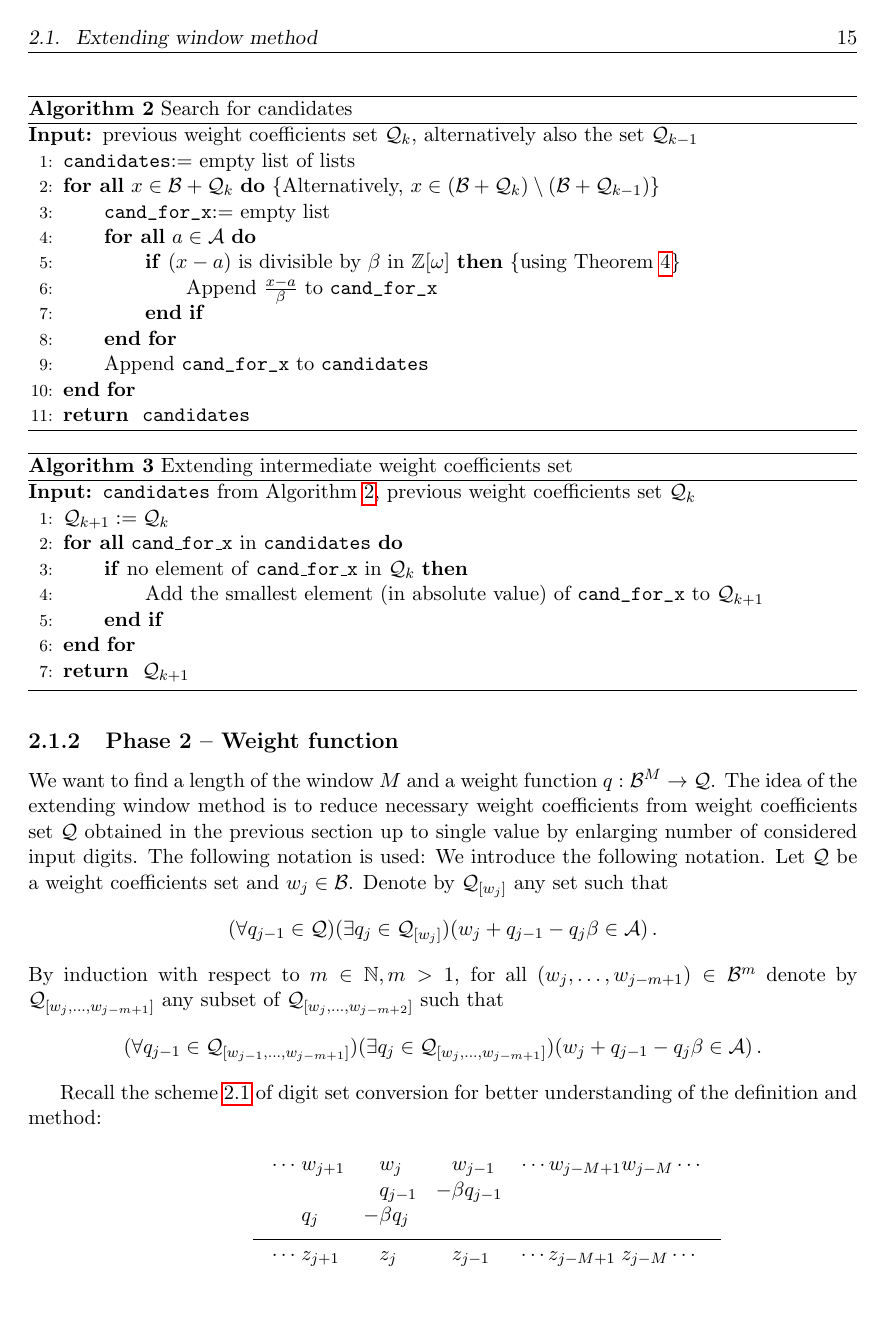
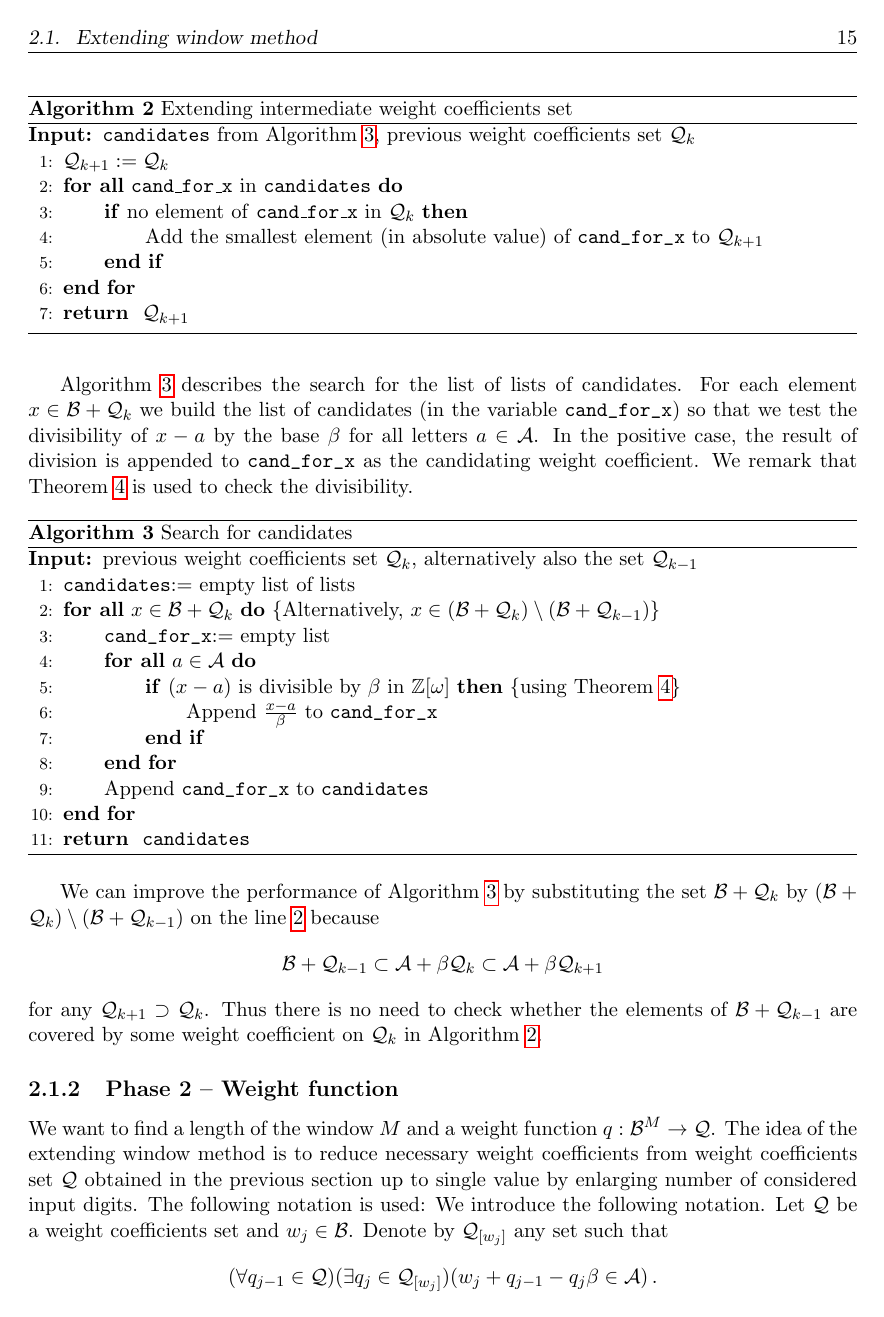
Before and after one commit to Legersky/ResearchThesis, a LaTeX thesis (VU_parallelAddition.tex, which reads method_description.tex): page 20 of 36. Compiled offline with pdfLaTeX.

Commit message:
Method description - phase 1 updated

```diff
--- a/method_description.tex
+++ b/method_description.tex
@@ -186,3 +188,20 @@ for any $\Q_{k+1} \supset \Q_{k}$.
+\begin{algorithm}
+  \caption{Extending intermediate weight coefficients set}
+    \label{alg:extendWeightCoefSet}
+  \begin{algorithmic}[1]
+    \REQUIRE{\verb+candidates+ from Algorithm \ref{alg:searchCand}, previous weight coefficients set $\Q_{k}$}
+    \STATE $\Q_{k+1}:=\Q_{k}$
+    \FORALL{\texttt{cand\_for\_x} in \texttt{candidates}}
+        \IF{no element of \texttt{cand\_for\_x} in $\Q_{k}$}
+            \STATE Add the smallest element (in absolute value) of  \verb+cand_for_x+ to $\Q_{k+1}$
+        \ENDIF
+    \ENDFOR
+    \RETURN $\Q_{k+1}$
+  \end{algorithmic}
+\end{algorithm}
+
+Algorithm \ref{alg:searchCand} describes the search for the list of lists of candidates. For each element $x\in \B + \Q_{k}$ we build the list of candidates (in the variable \verb+cand_for_x+) so that we test the divisibility of $x-a$ by the base $\beta$ for all letters $a\in\A$. In the positive case, the result of division is appended to \verb+cand_for_x+ as the candidating weight coefficient. We remark that Theorem \ref{thm:divisibility} is used to check the divisibility.
+
 
 \begin{algorithm}
   \caption{Search for candidates}
@@ -203,4 +222,9 @@ for any $\Q_{k+1} \supset \Q_{k}$.
   \end{algorithmic}
 \end{algorithm}
 
+We can improve the performance of Algorithm \ref{alg:searchCand} by substituting the set $\B + \Q_{k}$ by $(\B + \Q_{k})\setminus (\B + \Q_{k-1})$ on the line \ref{line:replaceBySmaller} because
+$$
+\B + \Q_{k-1} \subset \A + \beta \Q_{k} \subset \A + \beta \Q_{k+1}
+$$
+for any $\Q_{k+1} \supset \Q_{k}$. Thus there is no need to check whether the elements of $\B + \Q_{k-1}$ are covered by some weight coefficient on $\Q_k$ in Algorithm \ref{alg:extendWeightCoefSet}.
 
@@ -208,16 +232,2 @@ An added element from each list of \verb+candidates+ is chosen as the smallest o
 
-\begin{algorithm}
-  \caption{Extending intermediate weight coefficients set}
-    \label{alg:extendWeightCoefSet}
-  \begin{algorithmic}[1]
-    \REQUIRE{\verb+candidates+ from Algorithm \ref{alg:searchCand}, previous weight coefficients set $\Q_{k}$}
-    \STATE $\Q_{k+1}:=\Q_{k}$
-    \FORALL{\texttt{cand\_for\_x} in \texttt{candidates}}
-        \IF{no element of \texttt{cand\_for\_x} in $\Q_{k}$}
-            \STATE Add the smallest element (in absolute value) of  \verb+cand_for_x+ to $\Q_{k+1}$
-        \ENDIF
-    \ENDFOR
-    \RETURN $\Q_{k+1}$
-  \end{algorithmic}
-\end{algorithm}
 
```
Also changed, not shown: VU_parallelAddition.tex (+1 -1 lines), convergence.tex (+5 -0 lines), VU_parallelAddition.pdf, method_description.tex (21 more changed lines).
